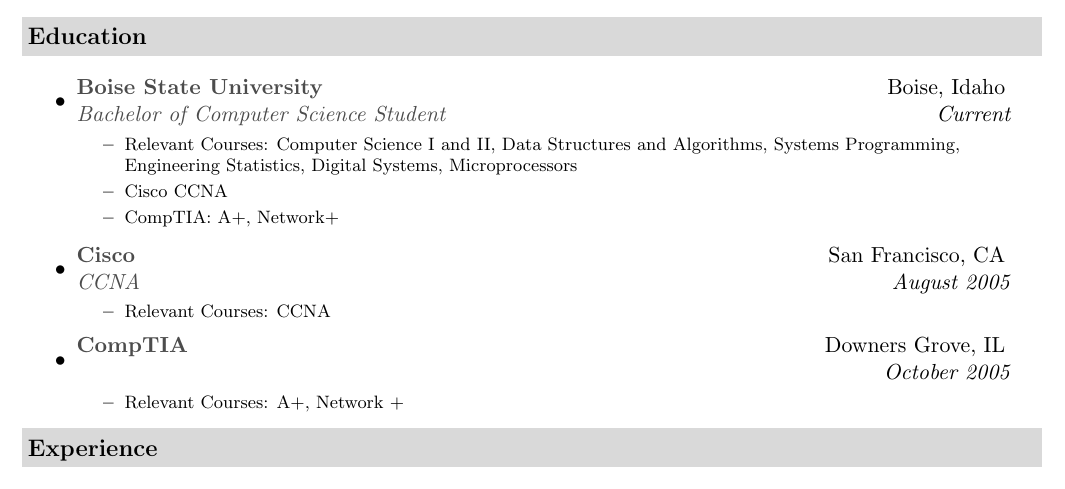
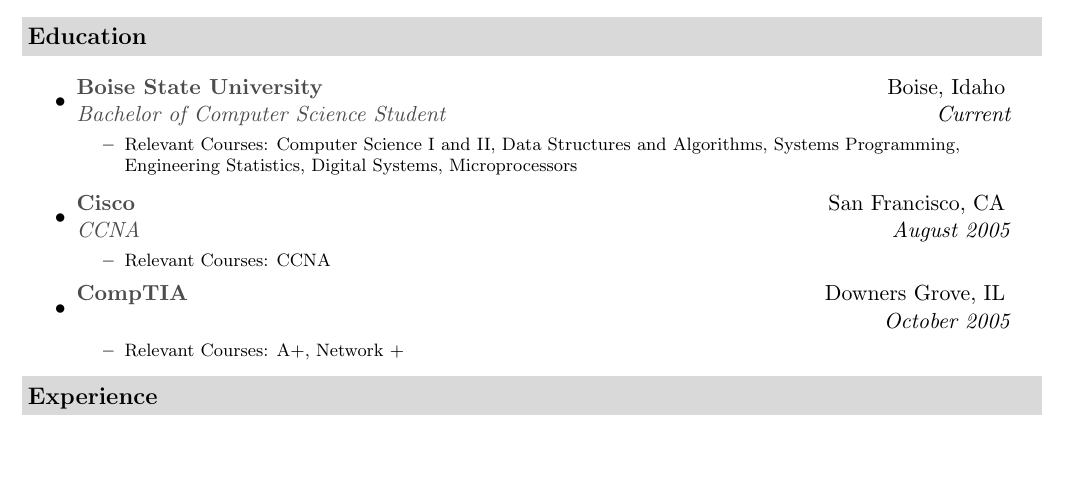
Before and after one commit to torice/resume, a LaTeX document (trevorrice.tex): part of page 1 of 2, cut so that both start at the same text, the shorter picture padded with empty space. Compiled offline with pdfLaTeX.

Commit message:
installed texlive, still no go... also made correction to resume

```diff
--- a/trevorrice.tex
+++ b/trevorrice.tex
@@ -83,11 +83,6 @@
 				\resitem{Relevant Courses: Computer Science I and II, Data Structures and
 					Algorithms, Systems Programming, Engineering Statistics, Digital Systems,
 					Microprocessors}
-
-      \resitem{Cisco CCNA}
-      \resitem{CompTIA: A+, Network+}
-
-
     \end{itemize}
 		}
 
```
Also changed, not shown: trevorrice.pdf, 1 other file.
